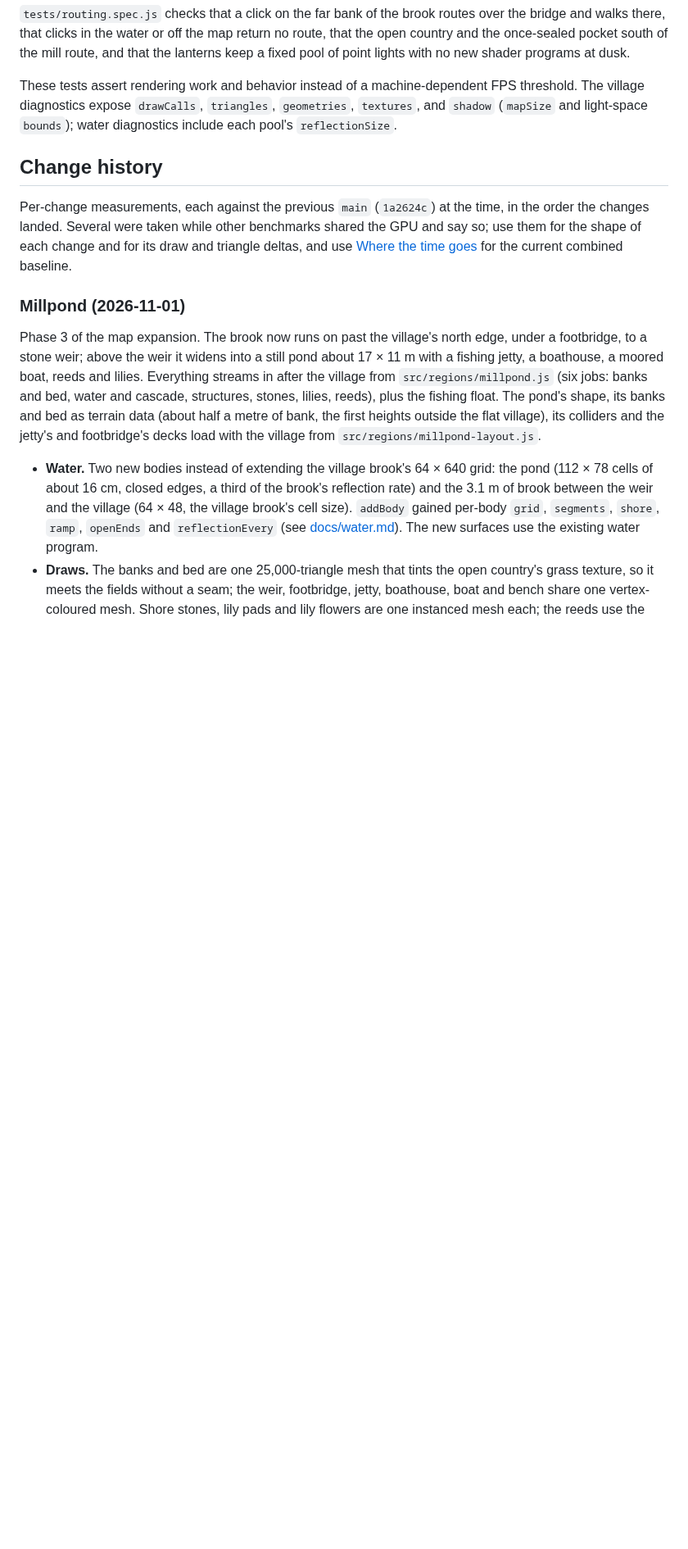
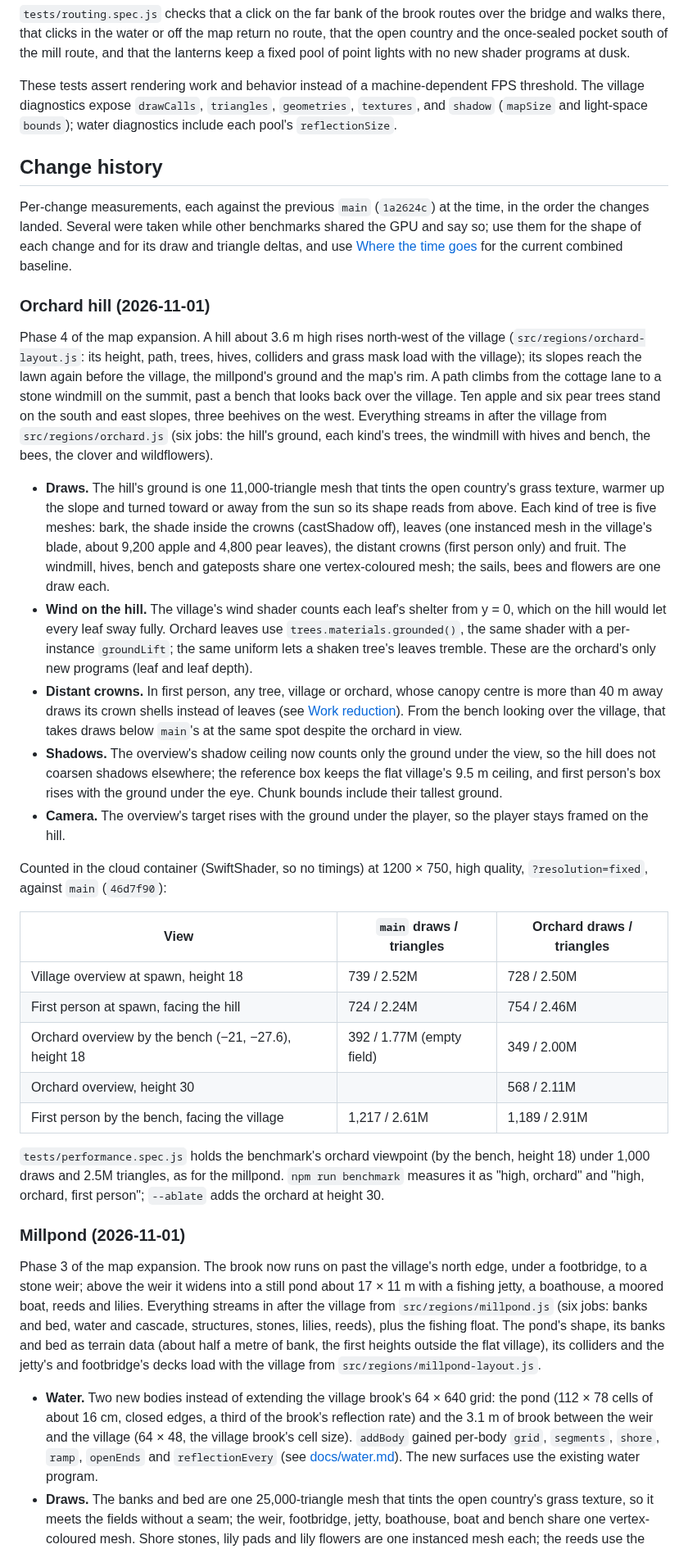
Before and after one commit to brian-bell/willowmere, a Markdown page: docs/performance.md, the part around one of its changes. Shown at 82% size. Drawn GitHub-style; blank space fills up the shorter version.

Commit message:
Document the orchard hill's costs, crowns and shadow ceilings
Co-Authored-By: Claude Opus 5.5 <noreply@anthropic.com>
Claude-Session: https://claude.ai/code/session_01NTzEh67cCCg63XPTwXYapW

```diff
--- a/docs/performance.md
+++ b/docs/performance.md
@@ -240,6 +242,28 @@ These tests assert rendering work and behavior instead of a machine-dependent FP
 ## Change history
 
 Per-change measurements, each against the previous `main` (`1a2624c`) at the time, in the order the changes landed. Several were taken while other benchmarks shared the GPU and say so; use them for the shape of each change and for its draw and triangle deltas, and use [Where the time goes](#where-the-time-goes-2026-10-30) for the current combined baseline.
+
+### Orchard hill (2026-11-01)
+
+Phase 4 of the map expansion. A hill about 3.6 m high rises north-west of the village (`src/regions/orchard-layout.js`: its height, path, trees, hives, colliders and grass mask load with the village); its slopes reach the lawn again before the village, the millpond's ground and the map's rim. A path climbs from the cottage lane to a stone windmill on the summit, past a bench that looks back over the village. Ten apple and six pear trees stand on the south and east slopes, three beehives on the west. Everything streams in after the village from `src/regions/orchard.js` (six jobs: the hill's ground, each kind's trees, the windmill with hives and bench, the bees, the clover and wildflowers).
+
+- **Draws.** The hill's ground is one 11,000-triangle mesh that tints the open country's grass texture, warmer up the slope and turned toward or away from the sun so its shape reads from above. Each kind of tree is five meshes: bark, the shade inside the crowns (castShadow off), leaves (one instanced mesh in the village's blade, about 9,200 apple and 4,800 pear leaves), the distant crowns (first person only) and fruit. The windmill, hives, bench and gateposts share one vertex-coloured mesh; the sails, bees and flowers are one draw each.
+- **Wind on the hill.** The village's wind shader counts each leaf's shelter from y = 0, which on the hill would let every leaf sway fully. Orchard leaves use `trees.materials.grounded()`, the same shader with a per-instance `groundLift`; the same uniform lets a shaken tree's leaves tremble. These are the orchard's only new programs (leaf and leaf depth).
+- **Distant crowns.** In first person, any tree, village or orchard, whose canopy centre is more than 40 m away draws its crown shells instead of leaves (see [Work reduction](#work-reduction-in-the-current-build)). From the bench looking over the village, that takes draws below `main`'s at the same spot despite the orchard in view.
+- **Shadows.** The overview's shadow ceiling now counts only the ground under the view, so the hill does not coarsen shadows elsewhere; the reference box keeps the flat village's 9.5 m ceiling, and first person's box rises with the ground under the eye. Chunk bounds include their tallest ground.
+- **Camera.** The overview's target rises with the ground under the player, so the player stays framed on the hill.
+
+Counted in the cloud container (SwiftShader, so no timings) at 1200 × 750, high quality, `?resolution=fixed`, against `main` (`46d7f90`):
+
+| View | `main` draws / triangles | Orchard draws / triangles |
+| --- | --- | --- |
+| Village overview at spawn, height 18 | 739 / 2.52M | 728 / 2.50M |
+| First person at spawn, facing the hill | 724 / 2.24M | 754 / 2.46M |
+| Orchard overview by the bench (−21, −27.6), height 18 | 392 / 1.77M (empty field) | 349 / 2.00M |
+| Orchard overview, height 30 | | 568 / 2.11M |
+| First person by the bench, facing the village | 1,217 / 2.61M | 1,189 / 2.91M |
+
+`tests/performance.spec.js` holds the benchmark's orchard viewpoint (by the bench, height 18) under 1,000 draws and 2.5M triangles, as for the millpond. `npm run benchmark` measures it as "high, orchard" and "high, orchard, first person"; `--ablate` adds the orchard at height 30.
 
 ### Millpond (2026-11-01)
 
```
Also changed, not shown: other parts of docs/performance.md (+3 -1 lines).
